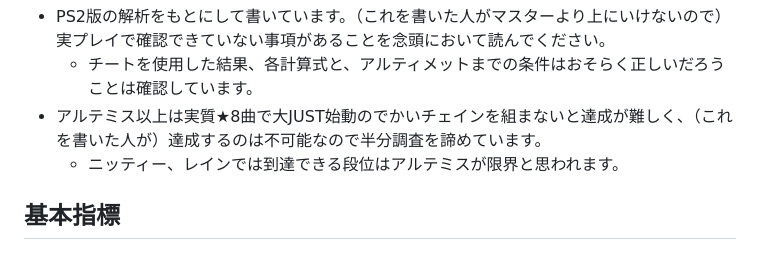
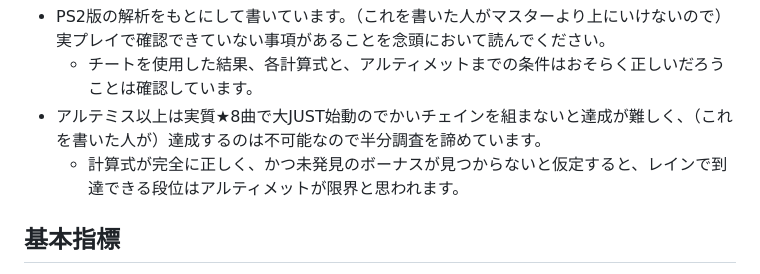
Before and after one commit to retrorocket/reverse-of-retrorocket, a Markdown page: 段位認定の段位達成条件一覧.md, the part around one of its changes. GitHub-like rendering.

```diff
--- a/段位認定の段位達成条件一覧.md
+++ b/段位認定の段位達成条件一覧.md
@@ -3,7 +3,7 @@
 - PS2版の解析をもとにして書いています。（これを書いた人がマスターより上にいけないので）実プレイで確認できていない事項があることを念頭において読んでください。
   - チートを使用した結果、各計算式と、アルティメットまでの条件はおそらく正しいだろうことは確認しています。
 - アルテミス以上は実質★8曲で大JUST始動のでかいチェインを組まないと達成が難しく、（これを書いた人が）達成するのは不可能なので半分調査を諦めています。
-  - ニッティー、レインでは到達できる段位はアルテミスが限界と思われます。
+  - 計算式が完全に正しく、かつ未発見のボーナスが見つからないと仮定すると、レインで到達できる段位はアルティメットが限界と思われます。
 
 ## 基本指標
 
```
Also changed, not shown: other parts of 段位認定の段位達成条件一覧.md (+1 -1 lines).
